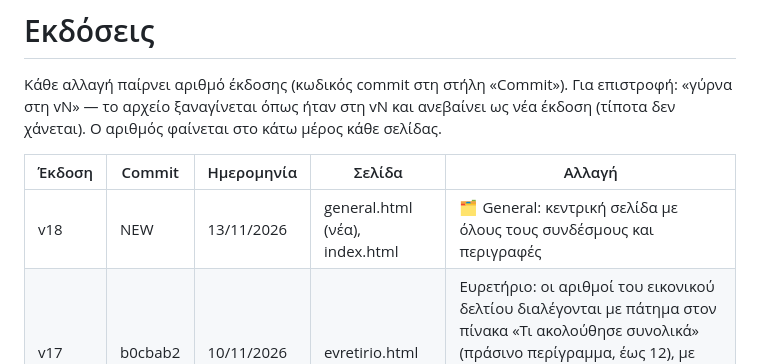
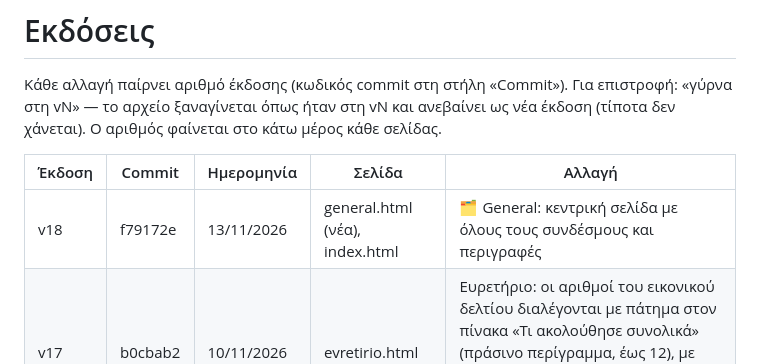
Before and after one commit to ohtaras/gambling, a Markdown page: VERSIONS.md, the part around the change. GitHub-like rendering.

Commit message:
VERSIONS.md: v18 commit
Co-Authored-By: Claude Opus 5.5 <noreply@anthropic.com>
Claude-Session: https://claude.ai/code/session_01LiWDaNVr3XKF1bBej7srRQ

```diff
--- a/VERSIONS.md
+++ b/VERSIONS.md
@@ -5,7 +5,7 @@
 
 | Έκδοση | Commit | Ημερομηνία | Σελίδα | Αλλαγή |
 |---|---|---|---|---|
-| v18 | NEW | 13/11/2026 | general.html (νέα), index.html | 🗂️ General: κεντρική σελίδα με όλους τους συνδέσμους και περιγραφές |
+| v18 | f79172e | 13/11/2026 | general.html (νέα), index.html | 🗂️ General: κεντρική σελίδα με όλους τους συνδέσμους και περιγραφές |
 | v17 | b0cbab2 | 10/11/2026 | evretirio.html | Ευρετήριο: οι αριθμοί του εικονικού δελτίου διαλέγονται με πάτημα στον πίνακα «Τι ακολούθησε συνολικά» (πράσινο περίγραμμα, έως 12), με κουμπί «Παίξε δελτίο με αυτούς» από κάτω· αν δεν διαλέξεις, παίζει με τους αριθμούς της αναζήτησης |
 | v16 | 6531580 | 10/11/2026 | evretirio.html | Ευρετήριο: ο πίνακας δείχνει την τελευταία κλήρωση (ζωντανά) με βελάκια ‹ › για προηγούμενες/επόμενες και κουμπί «Τελευταία» · 🎫 εικονικό δελτίο 1–12 αριθμών για 1–100 κληρώσεις μετά από αυτήν που βλέπεις, με ποσό ανά κλήρωση· στην τελευταία περιμένει τις επόμενες ζωντανά |
 | v15 | 8e2f53f | 10/11/2026 | evretirio.html (νέα), index.html | 🔎 Ευρετήριο ΚΙΝΟ: γράφεις ή πατάς αριθμούς και βλέπεις σε πίνακες όλες τις κληρώσεις του ιστορικού που τους είχαν (10 τη φορά, παλιές ή πρόσφατες πρώτα) μαζί με το τι ακολούθησε · «το ίδιο σχήμα οπουδήποτε στον πίνακα» · σύνοψη των αριθμών που ακολούθησαν |
```
